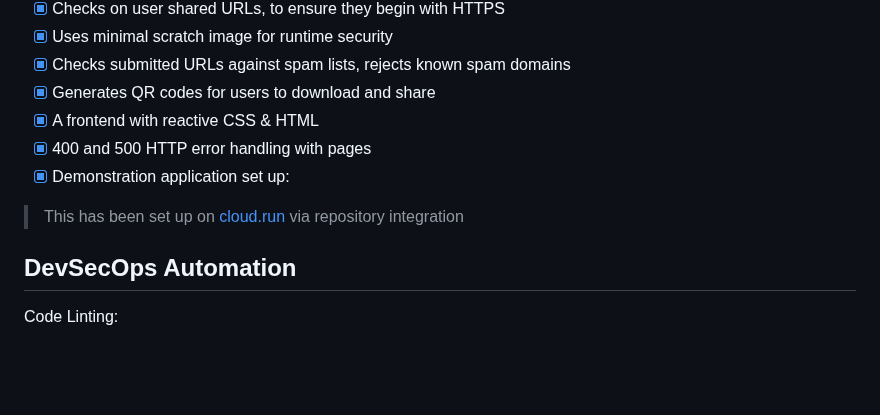
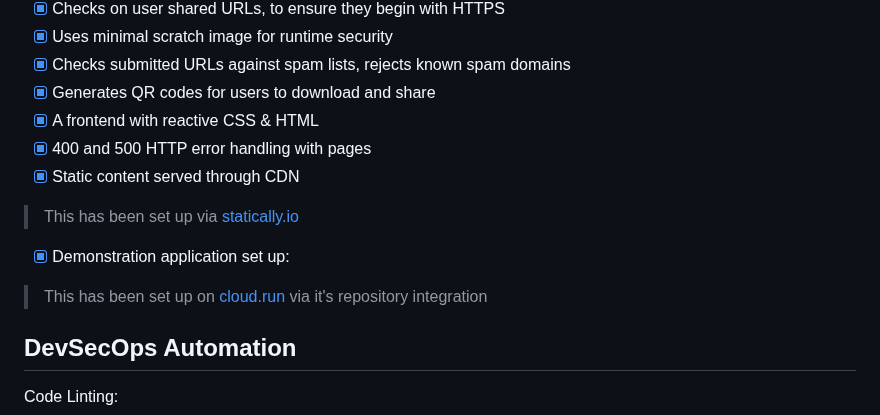
Before and after one commit to jackseceng/LinkShort, a Markdown page: readme.md, the part around the change. Drawn GitHub-style; blank space fills up the shorter version.

```diff
--- a/readme.md
+++ b/readme.md
@@ -81,9 +81,13 @@ docker compose down
 - [x] Generates QR codes for users to download and share
 - [x] A frontend with reactive CSS & HTML
 - [x] 400 and 500 HTTP error handling with pages
+- [x] Static content served through CDN
+
+> This has been set up via [statically.io](https://statically.io/)
+
 - [x] Demonstration application set up:
 
-> This has been set up on [cloud.run](https://cloud.run) via repository integration
+> This has been set up on [cloud.run](https://cloud.run) via it's repository integration
 
 ## DevSecOps Automation
 
```
